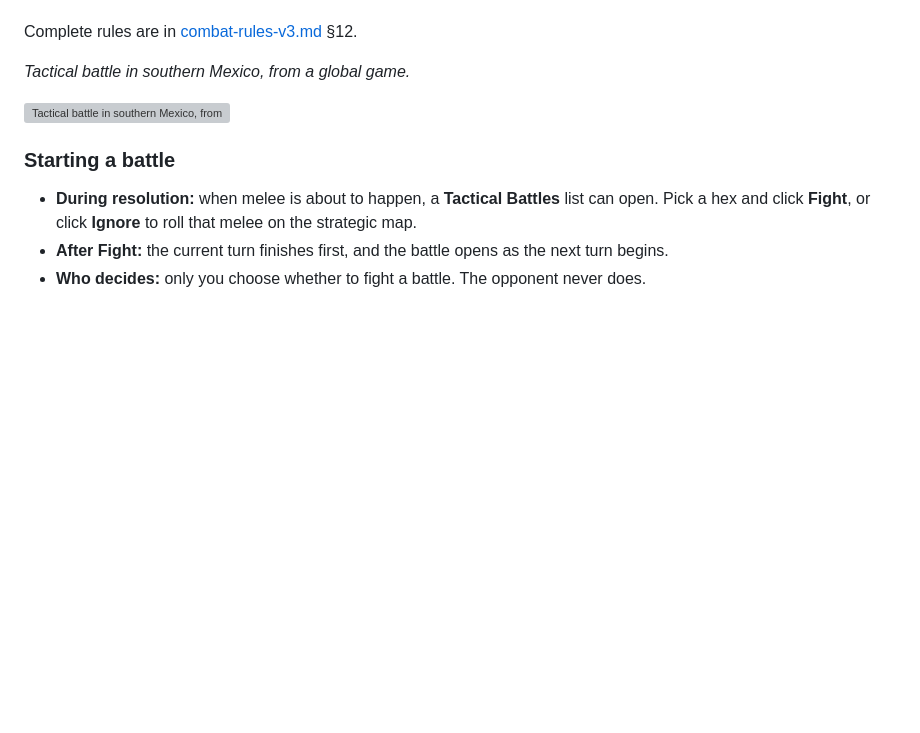
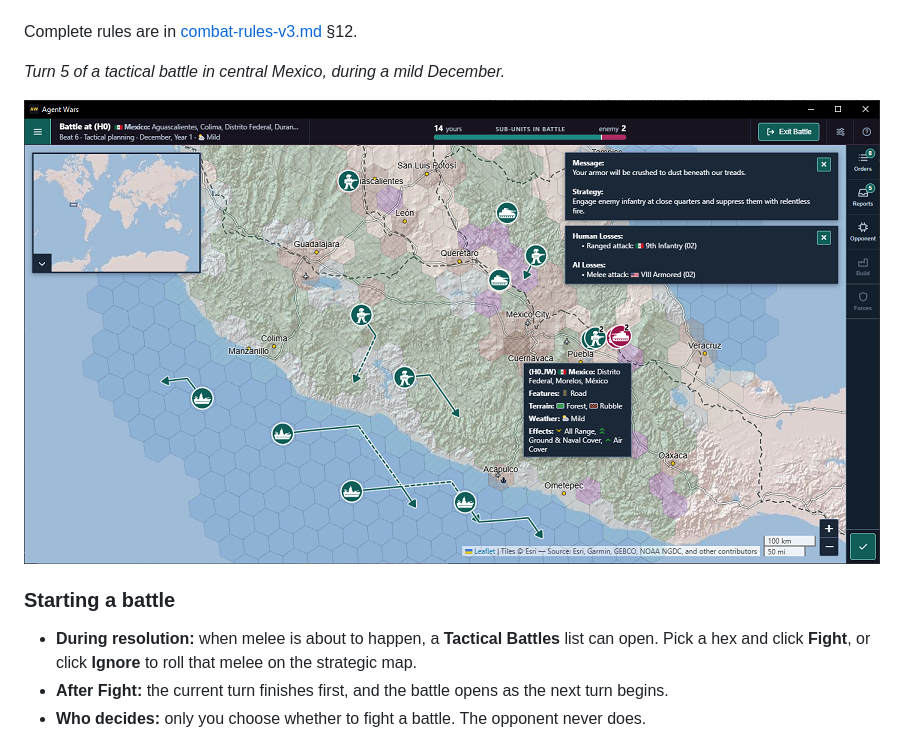
Before and after one commit to michael-kitchin/agent-wars, a Markdown page: doc/how-to-play.md, the part around the change. GitHub-like rendering; pictures changed too: doc/media/central-mexico-battle-static.png (added); blank space fills up the shorter version; grey boxes are pictures that could not be loaded.

```diff
--- a/doc/how-to-play.md
+++ b/doc/how-to-play.md
@@ -170,9 +170,9 @@ Players win tactical battles by destroying their opponent's units, but they can
 
 Complete rules are in [combat-rules-v3.md](combat-rules-v3.md) §12.
 
-*Tactical battle in southern Mexico, from a global game.*
+*Turn 5 of a tactical battle in central Mexico, during a mild December.*
 
-![Tactical battle in southern Mexico, from a global game](media/central-mexico-battle.png)
+![Tactical battle in southern Mexico, from a global game](media/central-mexico-battle-static.png)
 
 ### Starting a battle
 
```
Also changed, not shown: README.md (+2 -2 lines), doc/media/central-mexico-battle-animated-small.png (renamed from doc/media/central-mexico-battle-small.png), doc/media/central-mexico-battle-static-small.png (added), 2 other files.
